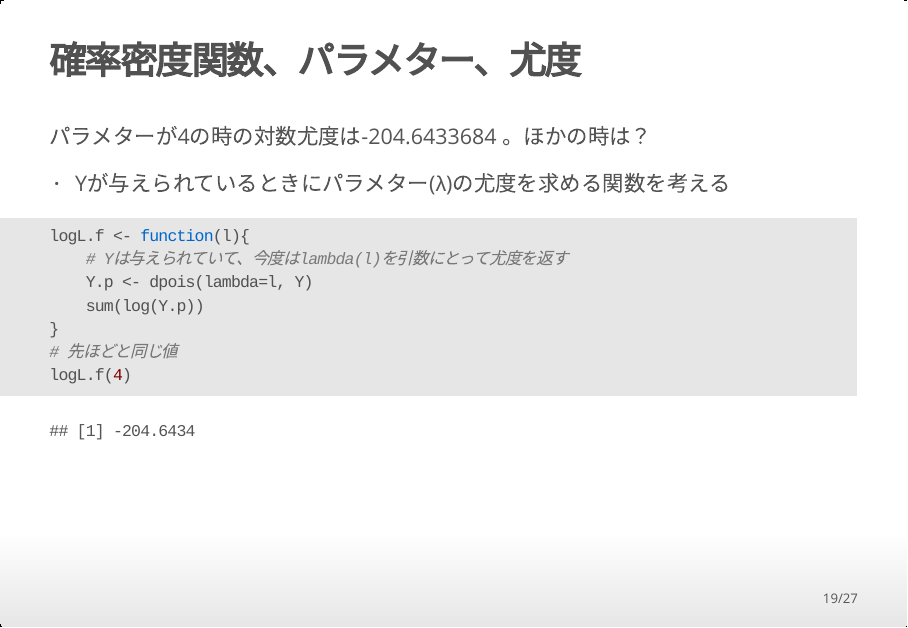
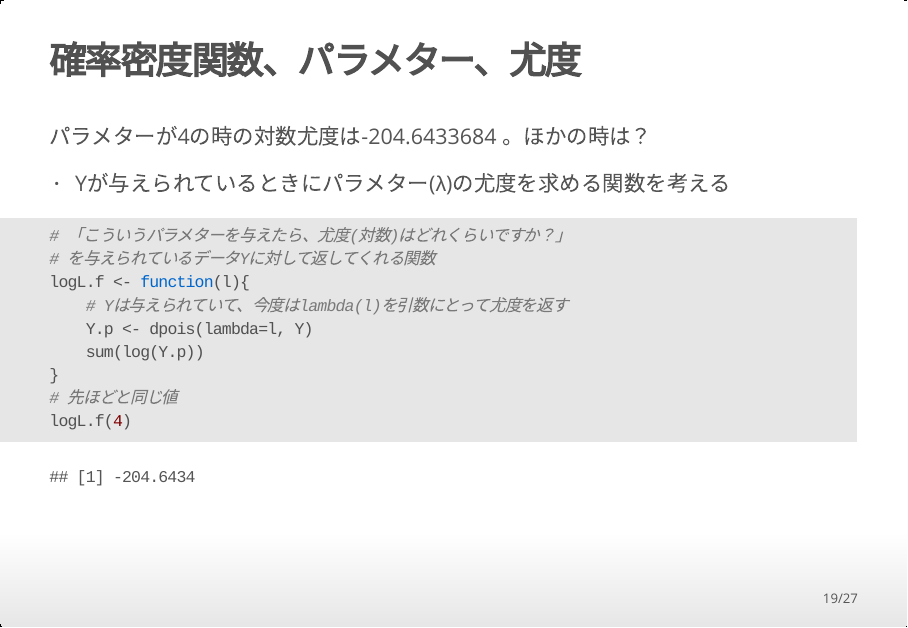
Before and after one commit to kishiyamat/chapter-10, an R Markdown document (1-intermediate-r.Rmd): page 19 of 27. The pictures show the output file 1-intermediate-r.html that the author committed with the source, opened offline.

Commit message:
tiny change

````diff
--- a/1-intermediate-r.Rmd
+++ b/1-intermediate-r.Rmd
@@ -219,6 +219,8 @@ sum(log(p))  # 大小関係を見る際はlogをとってsumをとればよい
 * Yが与えられているときにパラメター(λ)の尤度を求める関数を考える
 
 ```{r}
+# 「こういうパラメターを与えたら、尤度(対数)はどれくらいですか？」
+# を与えられているデータYに対して返してくれる関数
 logL.f <- function(l){
     # Yは与えられていて、今度はlambda(l)を引数にとって尤度を返す
     Y.p <- dpois(lambda=l, Y)
````
Also changed, not shown: 2-chapter-8-9.Rmd (+1 -1 lines), 1-intermediate-r.html, 2-chapter-8-9.html, 1 other file.
